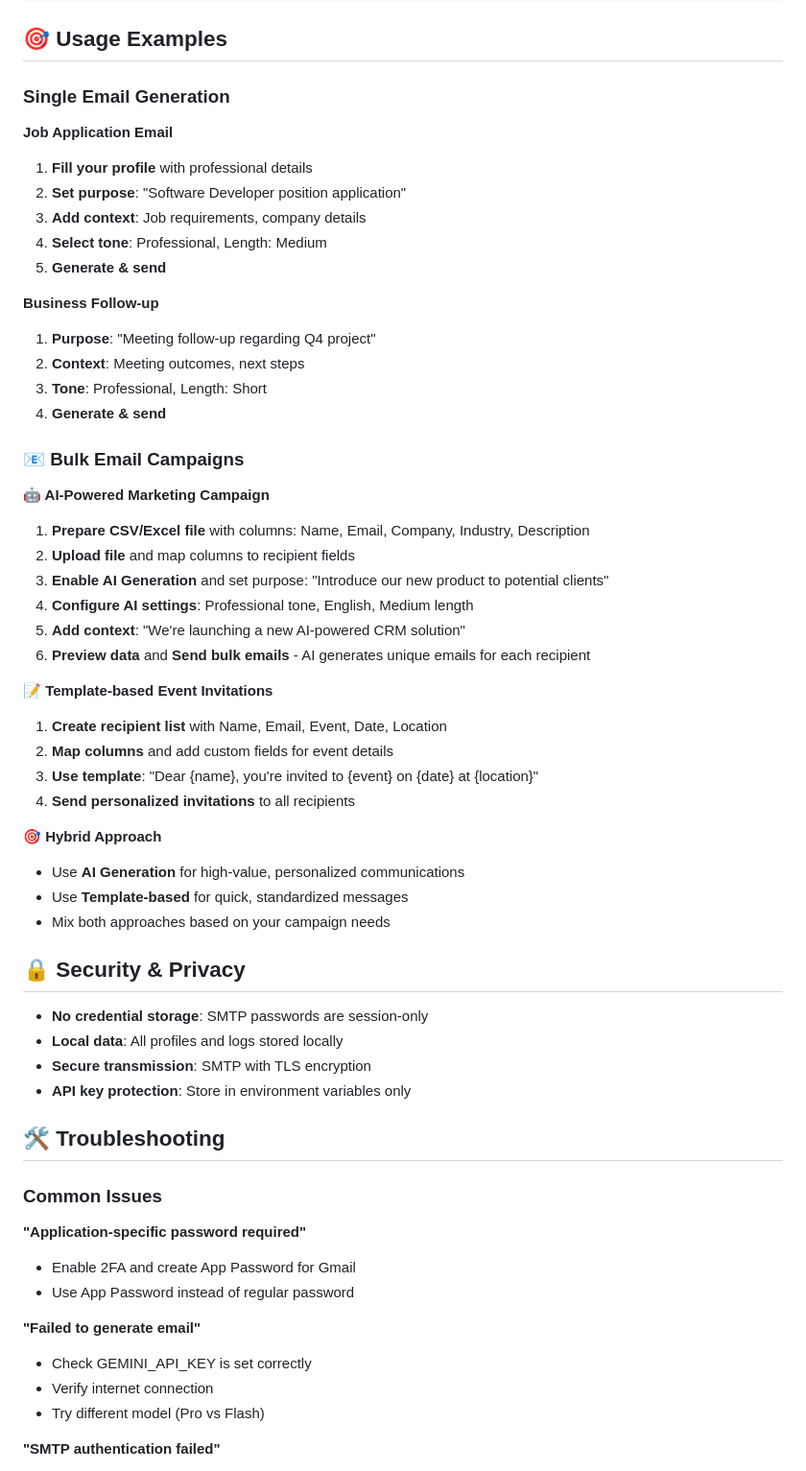
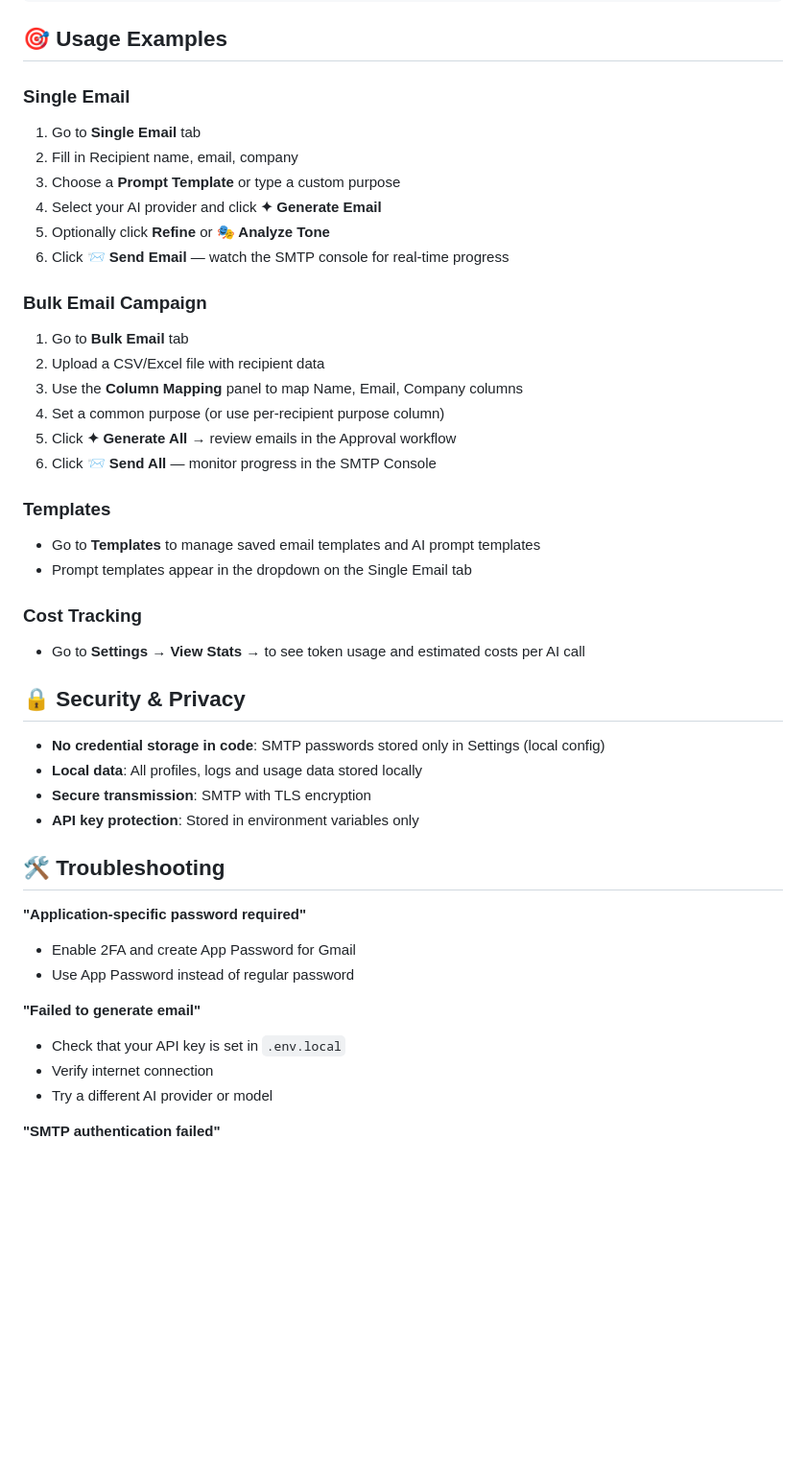
Before and after one commit to haydarkadioglu/smart_email_writer, a Markdown page: README.md, the part around one of its changes. Shown at 96% size. Rendered like a GitHub page; blank space fills up the shorter version.

```diff
--- a/README.md
+++ b/README.md
@@ -140,59 +141,45 @@ smart_email_writer/
 
 ## 🎯 Usage Examples
 
-### Single Email Generation
-**Job Application Email**
-1. **Fill your profile** with professional details
-2. **Set purpose**: "Software Developer position application"
-3. **Add context**: Job requirements, company details
-4. **Select tone**: Professional, Length: Medium
-5. **Generate & send**
+### Single Email
+1. Go to **Single Email** tab
+2. Fill in Recipient name, email, company
+3. Choose a **Prompt Template** or type a custom purpose
+4. Select your AI provider and click **✦ Generate Email**
+5. Optionally click **Refine** or **🎭 Analyze Tone**
+6. Click **📨 Send Email** — watch the SMTP console for real-time progress
 
-**Business Follow-up**
-1. **Purpose**: "Meeting follow-up regarding Q4 project"
-2. **Context**: Meeting outcomes, next steps
-3. **Tone**: Professional, Length: Short
-4. **Generate & send**
+### Bulk Email Campaign
+1. Go to **Bulk Email** tab
+2. Upload a CSV/Excel file with recipient data
+3. Use the **Column Mapping** panel to map Name, Email, Company columns
+4. Set a common purpose (or use per-recipient purpose column)
+5. Click **✦ Generate All** → review emails in the Approval workflow
+6. Click **📨 Send All** — monitor progress in the SMTP Console
 
-### 📧 Bulk Email Campaigns
+### Templates
+- Go to **Templates** to manage saved email templates and AI prompt templates
+- Prompt templates appear in the dropdown on the Single Email tab
 
-**🤖 AI-Powered Marketing Campaign**
-1. **Prepare CSV/Excel file** with columns: Name, Email, Company, Industry, Description
-2. **Upload file** and map columns to recipient fields
-3. **Enable AI Generation** and set purpose: "Introduce our new product to potential clients"
-4. **Configure AI settings**: Professional tone, English, Medium length
-5. **Add context**: "We're launching a new AI-powered CRM solution"
-6. **Preview data** and **Send bulk emails** - AI generates unique emails for each recipient
-
-**📝 Template-based Event Invitations**
-1. **Create recipient list** with Name, Email, Event, Date, Location
-2. **Map columns** and add custom fields for event details
-3. **Use template**: "Dear {name}, you're invited to {event} on {date} at {location}"
-4. **Send personalized invitations** to all recipients
-
-**🎯 Hybrid Approach**
-- Use **AI Generation** for high-value, personalized communications
-- Use **Template-based** for quick, standardized messages
-- Mix both approaches based on your campaign needs
+### Cost Tracking
+- Go to **Settings** → **View Stats →** to see token usage and estimated costs per AI call
 
 ## 🔒 Security & Privacy
 
-- **No credential storage**: SMTP passwords are session-only
-- **Local data**: All profiles and logs stored locally
+- **No credential storage in code**: SMTP passwords stored only in Settings (local config)
+- **Local data**: All profiles, logs and usage data stored locally
 - **Secure transmission**: SMTP with TLS encryption
-- **API key protection**: Store in environment variables only
+- **API key protection**: Stored in environment variables only
 
 ## 🛠️ Troubleshooting
-
-### Common Issues
 
 **"Application-specific password required"**
 - Enable 2FA and create App Password for Gmail
 - Use App Password instead of regular password
 
 **"Failed to generate email"**
-- Check GEMINI_API_KEY is set correctly
+- Check that your API key is set in `.env.local`
 - Verify internet connection
-- Try different model (Pro vs Flash)
+- Try a different AI provider or model
 
 **"SMTP authentication failed"**
```
Also changed, not shown: other parts of README.md (+68 -79 lines).
